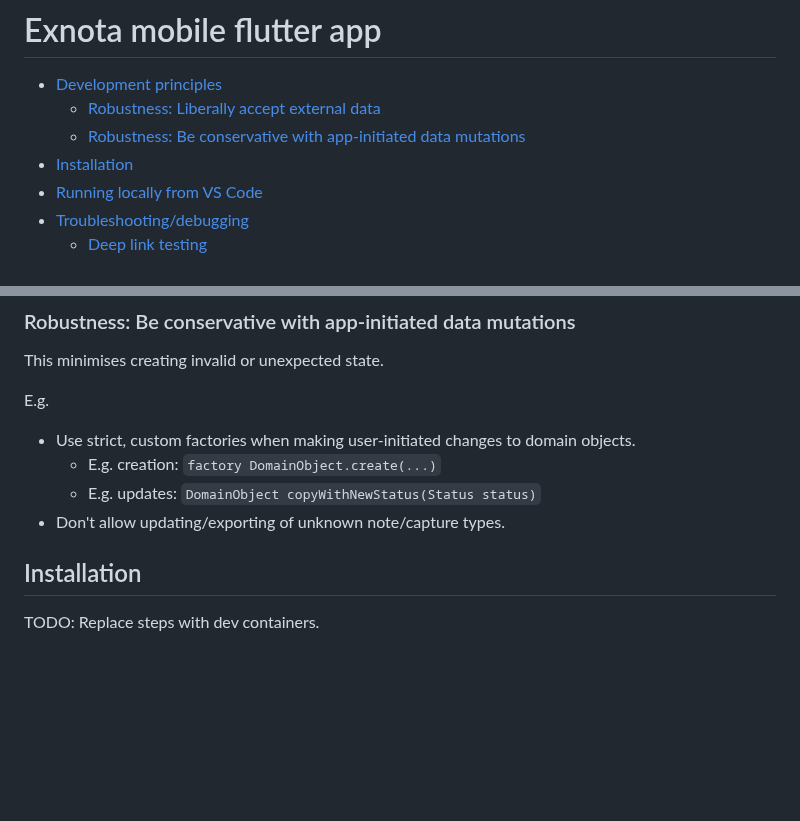
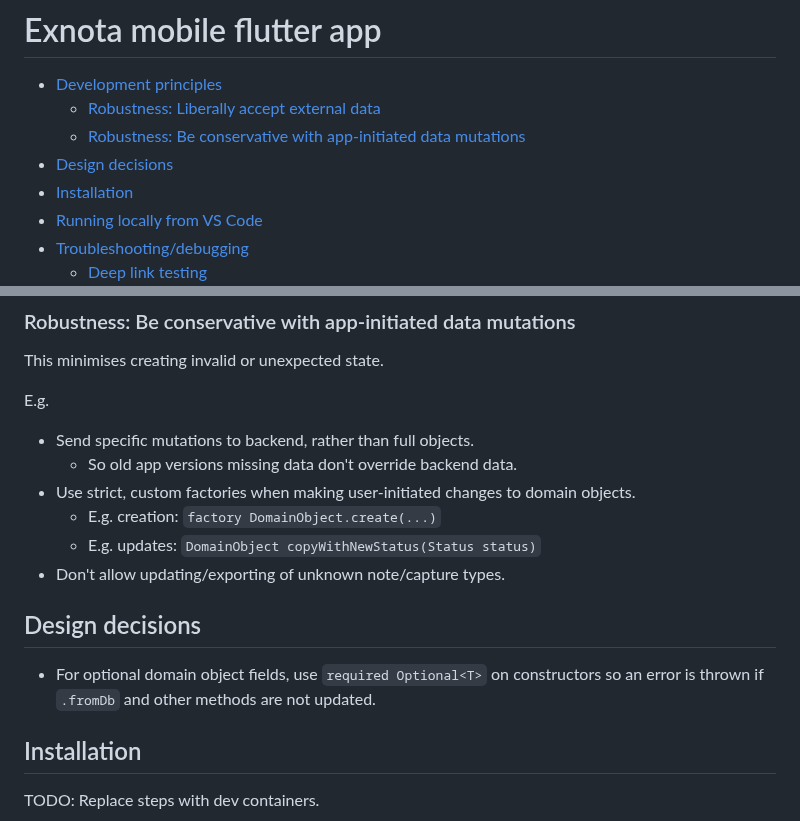
Before and after one commit to exnota/exnota, a Markdown page: app/mobile/README.md, 2 parts joined by grey strips. GitHub-like rendering; blank space fills up the shorter version.

Commit message:
mobile: Add design decisions to readme

```diff
--- a/app/mobile/README.md
+++ b/app/mobile/README.md
@@ -3,6 +3,7 @@
 - [Development principles](#development-principles)
   - [Robustness: Liberally accept external data](#robustness-liberally-accept-external-data)
   - [Robustness: Be conservative with app-initiated data mutations](#robustness-be-conservative-with-app-initiated-data-mutations)
+- [Design decisions](#design-decisions)
 - [Installation](#installation)
 - [Running locally from VS Code](#running-locally-from-vs-code)
 - [Troubleshooting/debugging](#troubleshootingdebugging)
@@ -39,10 +40,17 @@ This minimises creating invalid or unexpected state.
 
 E.g.
 
+- Send specific mutations to backend, rather than full objects.
+  - So old app versions missing data don't override backend data.
 - Use strict, custom factories when making user-initiated changes to domain objects.
   - E.g. creation: `factory DomainObject.create(...)`
   - E.g. updates: `DomainObject copyWithNewStatus(Status status)`
 - Don't allow updating/exporting of unknown note/capture types.
+
+## Design decisions
+
+- For optional domain object fields, use `required Optional<T>` on constructors
+so an error is thrown if `.fromDb` and other methods are not updated.
 
 ## Installation
 
```
